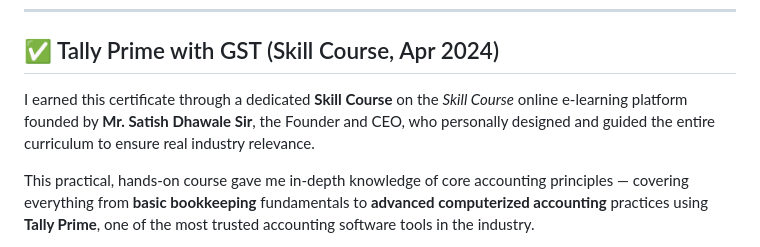
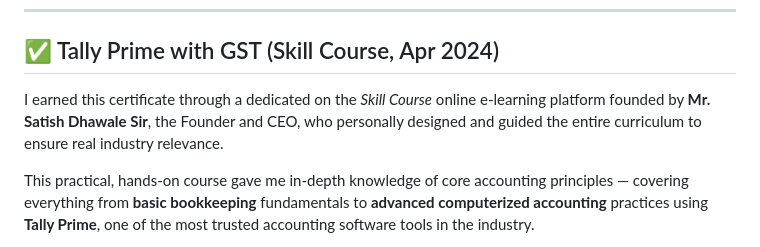
Before and after one commit to rajeevgit8055hub/Verified-Digital-Credentials, a Markdown page: README.md, the part around the change. Drawn GitHub-style.

Commit message:
Update README.md
change few codes

```diff
--- a/README.md
+++ b/README.md
@@ -37,7 +37,7 @@ Successfully completing the CCC in **June 2023** remains a proud milestone for m
 ## ✅ Tally Prime with GST (Skill Course, Apr 2024)
 
 
-I earned this certificate through a dedicated **Skill Course** on the *Skill Course* online e-learning platform founded by **Mr. Satish Dhawale Sir**, the Founder and CEO, who personally designed and guided the entire curriculum to ensure real industry relevance.
+I earned this certificate through a dedicated on the *Skill Course* online e-learning platform founded by **Mr. Satish Dhawale Sir**, the Founder and CEO, who personally designed and guided the entire curriculum to ensure real industry relevance.
 
 This practical, hands-on course gave me in-depth knowledge of core accounting principles — covering everything from **basic bookkeeping** fundamentals to **advanced computerized accounting** practices using **Tally Prime**, one of the most trusted accounting software tools in the industry.
 
```
